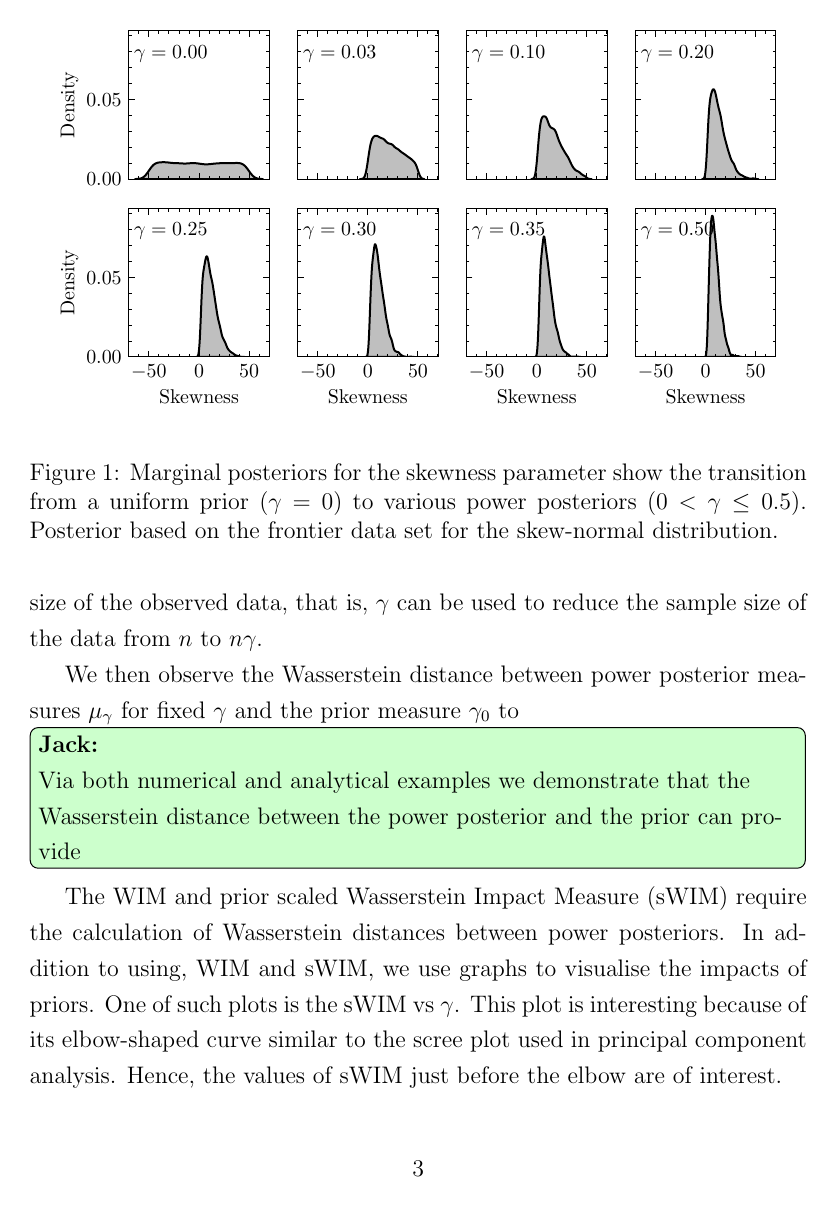
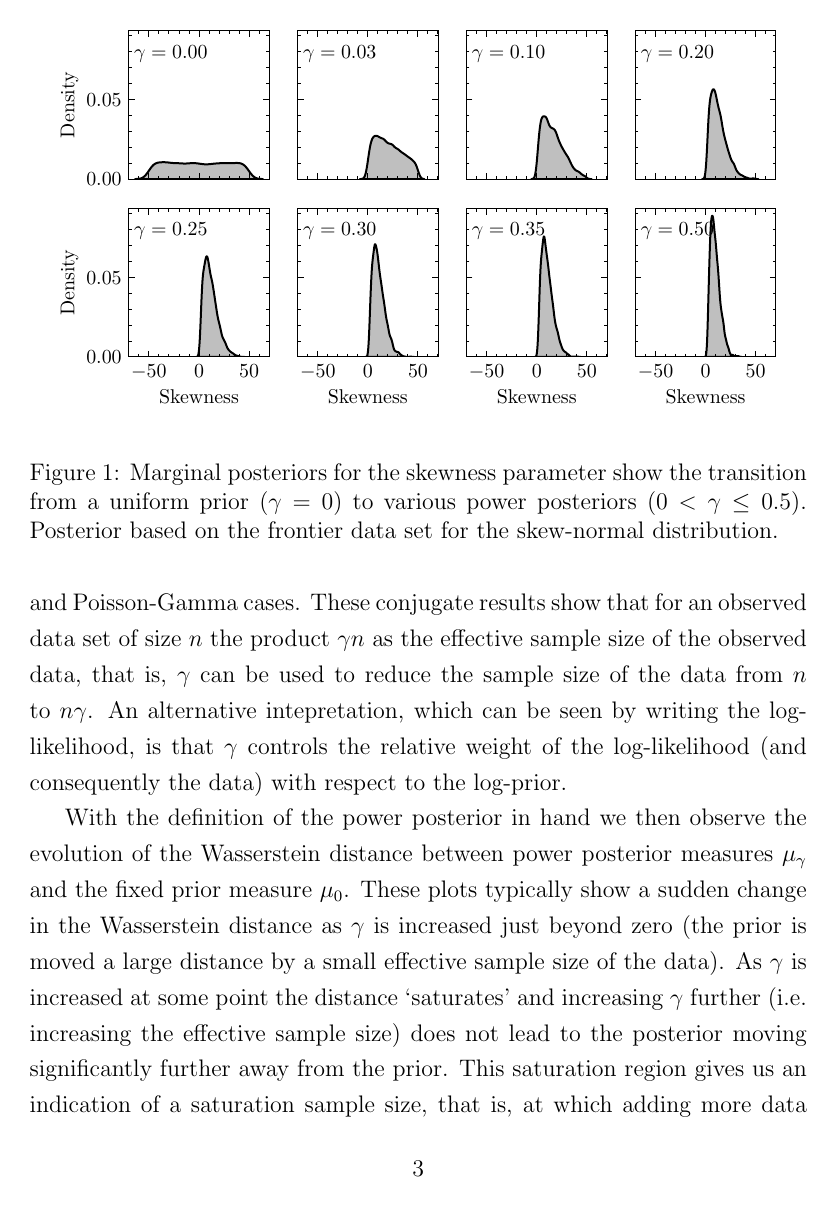
Before and after one commit to DamingoNdiwa/third_paper, a LaTeX paper (main.tex): page 3 of 23. Compiled offline with pdfLaTeX.

Commit message:
More tweaks.

```diff
--- a/main.tex
+++ b/main.tex
@@ -24,7 +24,7 @@
 
 \newcommand{\jsh}[1]{\todo[inline,color=green!20, caption={2do}]{\textbf{Jack:}\\#1}}
 
-\title{Understanding prior to posterior transition through Wasserstein
+\title{Insights into the prior to posterior transition through Wasserstein
 distances and the power posterior}
 \author{Damian Mingo, Jack S. Hale}
 \date{\today}
@@ -110,16 +108,22 @@ results give a clear reason to interpret the product $\gamma n$ as the
-effective sample size of the observed data, that is, $\gamma$ can be used to
-reduce the sample size of the data from $n$ to $n\gamma$.
+From the definition of the power posterior we derive extensions of three
+standard conjugate results, namely the Normal-Normal, Normal-Inverse-Gamma and
+Poisson-Gamma cases. These conjugate results show that for an observed data set
+of size $n$ the product $\gamma n$ as the effective sample size of the observed
+data, that is, $\gamma$ can be used to reduce the sample size of the data from
+$n$ to $n\gamma$. An alternative intepretation, which can be seen by writing
+the log-likelihood, is that $\gamma$ controls the relative weight of the
+log-likelihood (and consequently the data) with respect to the log-prior.
 
-We then observe the Wasserstein distance between power posterior measures
-$\mu_{\gamma}$ for fixed $\gamma$ and the prior measure $\gamma_0$ to
+With the definition of the power posterior in hand we then observe the
+evolution of the Wasserstein distance between power posterior measures
+$\mu_{\gamma}$ and the fixed prior measure $\mu_{0}$. These plots typically
+show a sudden change in the Wasserstein distance as $\gamma$ is increased just
+beyond zero (the prior is moved a large distance by a small effective sample
+size of the data). As $\gamma$ is increased at some point the distance
+`saturates' and increasing $\gamma$ further (i.e. increasing the effective
+sample size) does not lead to the posterior moving significantly further away
+from the prior. This saturation region gives us an indication of a saturation
+sample size, that is, at which adding more data into the problem (implicitly
+via the parameter $\gamma$) does not lead to an increase in the distance
+between the power posterior and the prior.
 
-\jsh{Via both numerical and analytical examples we demonstrate that the
-Wasserstein distance between the power posterior and the prior can provide}
-
-The \gls{wim} and \gls{swim} require the calculation of
-Wasserstein distances between power posteriors. In addition to using, \gls{wim}
-and \gls{swim}, we use graphs to visualise the impacts of priors. One of such
-plots is the \gls{swim} vs $\gamma$. This plot is interesting because of its
-elbow-shaped curve similar to the scree plot used in principal component
-analysis. Hence, the values of \gls{swim} just before the elbow are of
-interest.
```
Also changed, not shown: main.tex (20 more changed lines).
